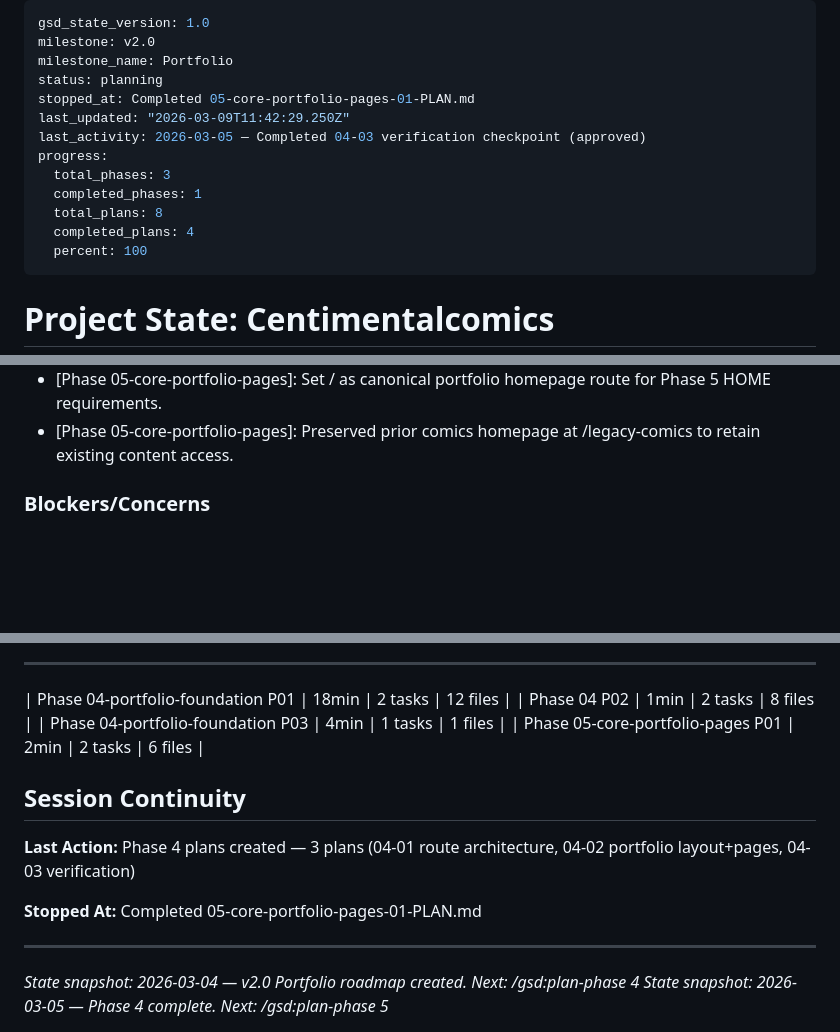
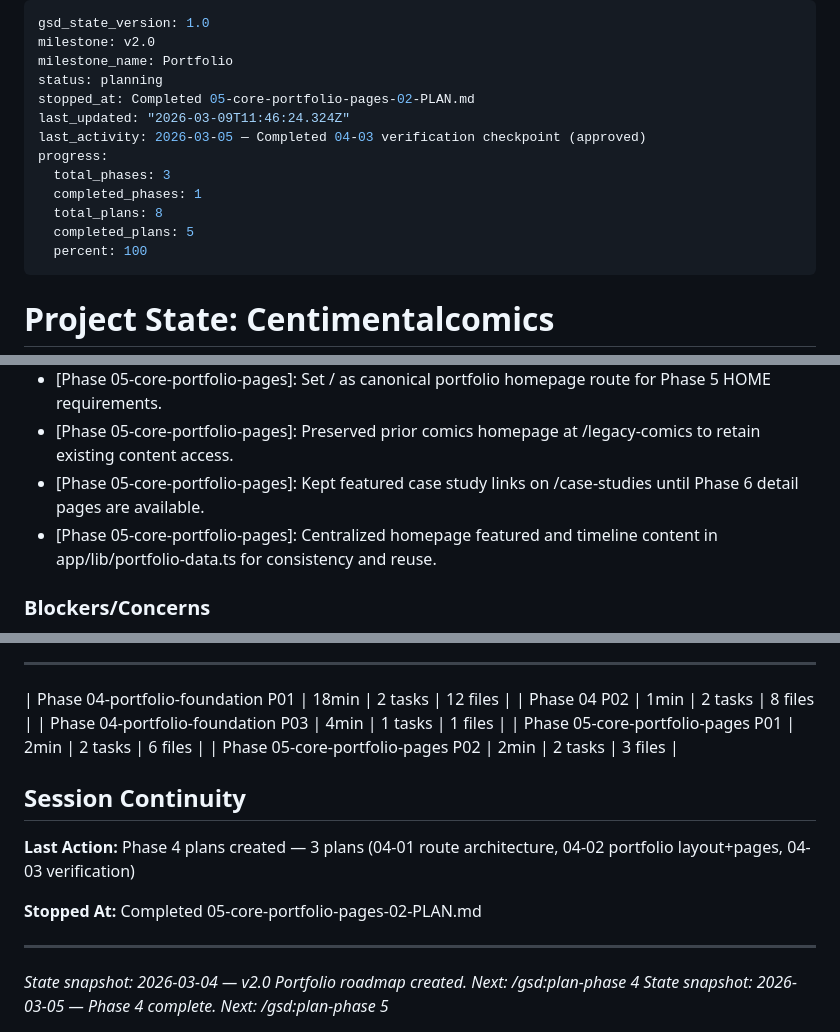
Before and after one commit to ce-manalang/alice, a Markdown page: .planning/STATE.md, 3 parts joined by grey strips. Drawn GitHub-style; blank space fills up the shorter version.

Commit message:
docs(05-02): complete core homepage content plan

```diff
--- a/.planning/STATE.md
+++ b/.planning/STATE.md
@@ -3,14 +3,14 @@ gsd_state_version: 1.0
 milestone: v2.0
 milestone_name: Portfolio
 status: planning
-stopped_at: Completed 05-core-portfolio-pages-01-PLAN.md
-last_updated: "2026-03-09T11:42:29.250Z"
+stopped_at: Completed 05-core-portfolio-pages-02-PLAN.md
+last_updated: "2026-03-09T11:46:24.324Z"
 last_activity: 2026-03-05 — Completed 04-03 verification checkpoint (approved)
 progress:
   total_phases: 3
   completed_phases: 1
   total_plans: 8
-  completed_plans: 4
+  completed_plans: 5
   percent: 100
 ---
 
@@ -72,6 +72,8 @@ Recent decisions affecting current work:
 - [Phase 05-01]: Homepage route ownership resolved: `/` is portfolio homepage authority; legacy comics homepage preserved at `/legacy-comics`.
 - [Phase 05-core-portfolio-pages]: Set / as canonical portfolio homepage route for Phase 5 HOME requirements.
 - [Phase 05-core-portfolio-pages]: Preserved prior comics homepage at /legacy-comics to retain existing content access.
+- [Phase 05-core-portfolio-pages]: Kept featured case study links on /case-studies until Phase 6 detail pages are available.
+- [Phase 05-core-portfolio-pages]: Centralized homepage featured and timeline content in app/lib/portfolio-data.ts for consistency and reuse.
 
 ### Blockers/Concerns
 
@@ -95,12 +97,13 @@ Recent decisions affecting current work:
 | Phase 04 P02 | 1min | 2 tasks | 8 files |
 | Phase 04-portfolio-foundation P03 | 4min | 1 tasks | 1 files |
 | Phase 05-core-portfolio-pages P01 | 2min | 2 tasks | 6 files |
+| Phase 05-core-portfolio-pages P02 | 2min | 2 tasks | 3 files |
 
 ## Session Continuity
 
 **Last Action:** Phase 4 plans created — 3 plans (04-01 route architecture, 04-02 portfolio layout+pages, 04-03 verification)
 
-**Stopped At:** Completed 05-core-portfolio-pages-01-PLAN.md
+**Stopped At:** Completed 05-core-portfolio-pages-02-PLAN.md
 
 ---
 
```
Also changed, not shown: 1 other file.
